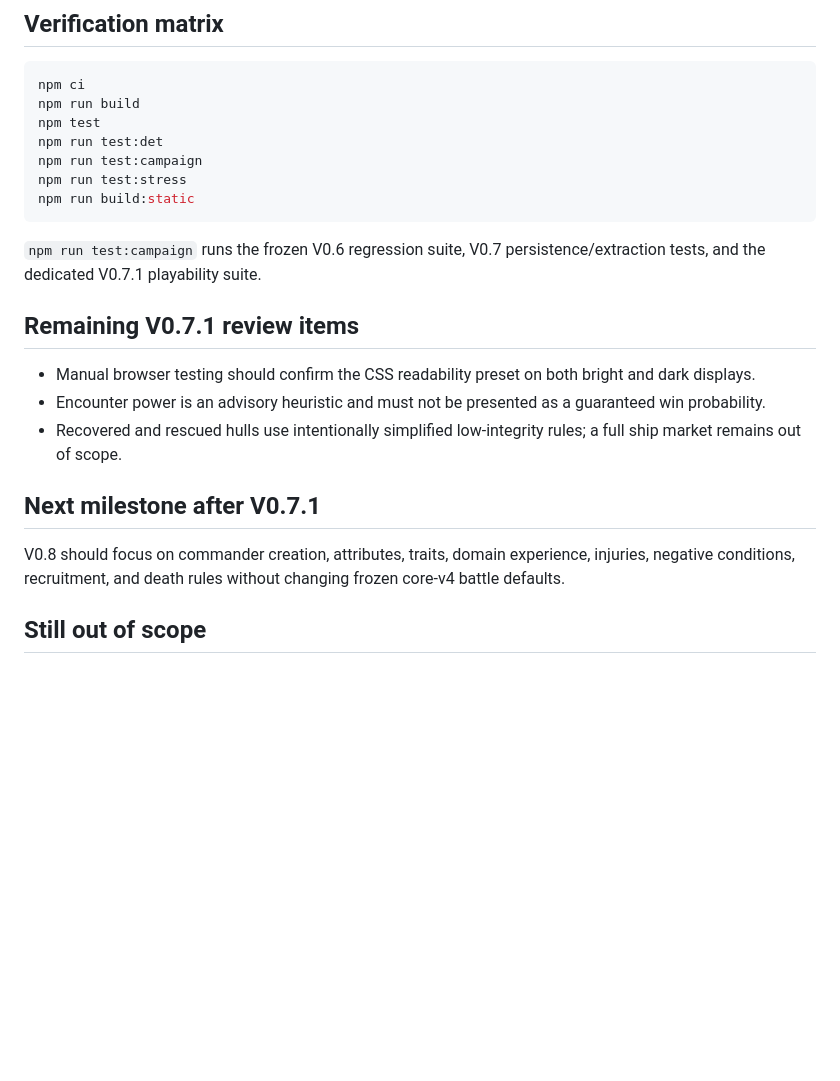
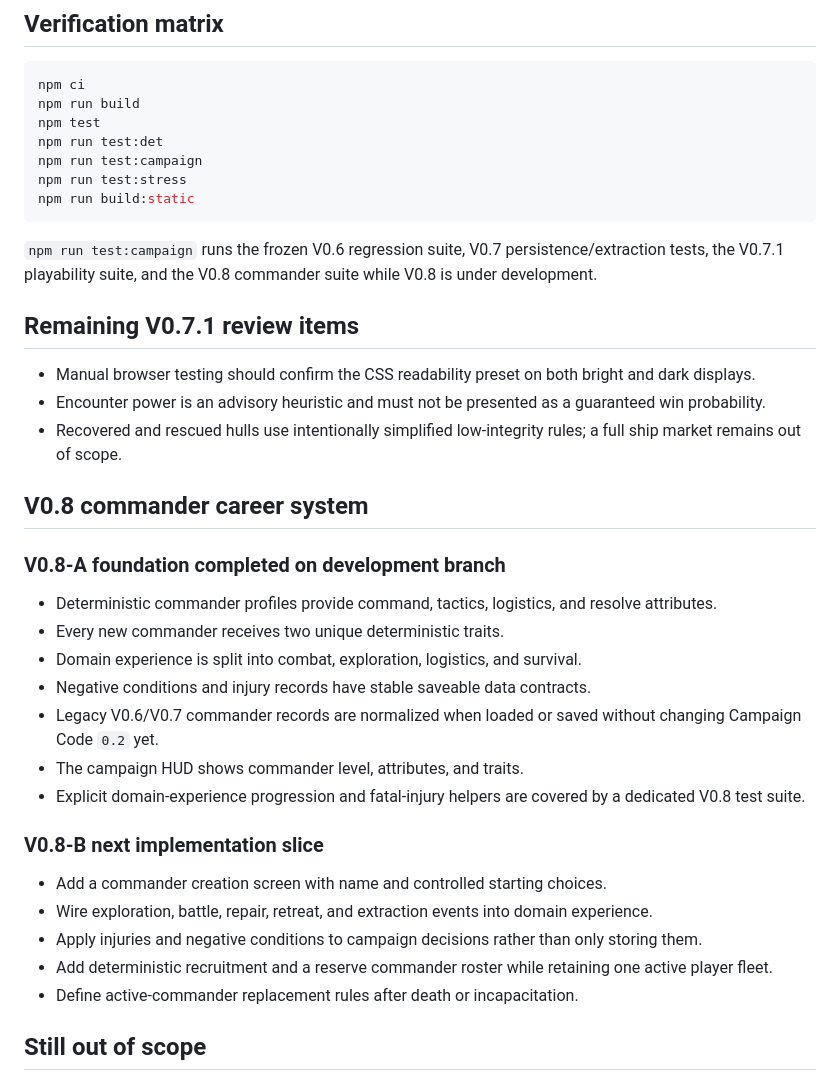
Before and after one commit to coolking70/escape-from-spacewar, a Markdown page: progress.md, the part around the change. GitHub-like rendering; blank space fills up the shorter version.

Commit message:
docs: record V0.8 commander foundation progress

````diff
--- a/progress.md
+++ b/progress.md
@@ -75,7 +75,7 @@ npm run test:stress
 npm run build:static
 ```
 
-`npm run test:campaign` runs the frozen V0.6 regression suite, V0.7 persistence/extraction tests, and the dedicated V0.7.1 playability suite.
+`npm run test:campaign` runs the frozen V0.6 regression suite, V0.7 persistence/extraction tests, the V0.7.1 playability suite, and the V0.8 commander suite while V0.8 is under development.
 
 ## Remaining V0.7.1 review items
 
@@ -83,9 +83,25 @@ npm run build:static
 - Encounter power is an advisory heuristic and must not be presented as a guaranteed win probability.
 - Recovered and rescued hulls use intentionally simplified low-integrity rules; a full ship market remains out of scope.
 
-## Next milestone after V0.7.1
+## V0.8 commander career system
 
-V0.8 should focus on commander creation, attributes, traits, domain experience, injuries, negative conditions, recruitment, and death rules without changing frozen core-v4 battle defaults.
+### V0.8-A foundation completed on development branch
+
+- Deterministic commander profiles provide command, tactics, logistics, and resolve attributes.
+- Every new commander receives two unique deterministic traits.
+- Domain experience is split into combat, exploration, logistics, and survival.
+- Negative conditions and injury records have stable saveable data contracts.
+- Legacy V0.6/V0.7 commander records are normalized when loaded or saved without changing Campaign Code `0.2` yet.
+- The campaign HUD shows commander level, attributes, and traits.
+- Explicit domain-experience progression and fatal-injury helpers are covered by a dedicated V0.8 test suite.
+
+### V0.8-B next implementation slice
+
+- Add a commander creation screen with name and controlled starting choices.
+- Wire exploration, battle, repair, retreat, and extraction events into domain experience.
+- Apply injuries and negative conditions to campaign decisions rather than only storing them.
+- Add deterministic recruitment and a reserve commander roster while retaining one active player fleet.
+- Define active-commander replacement rules after death or incapacitation.
 
 ## Still out of scope
 
````
